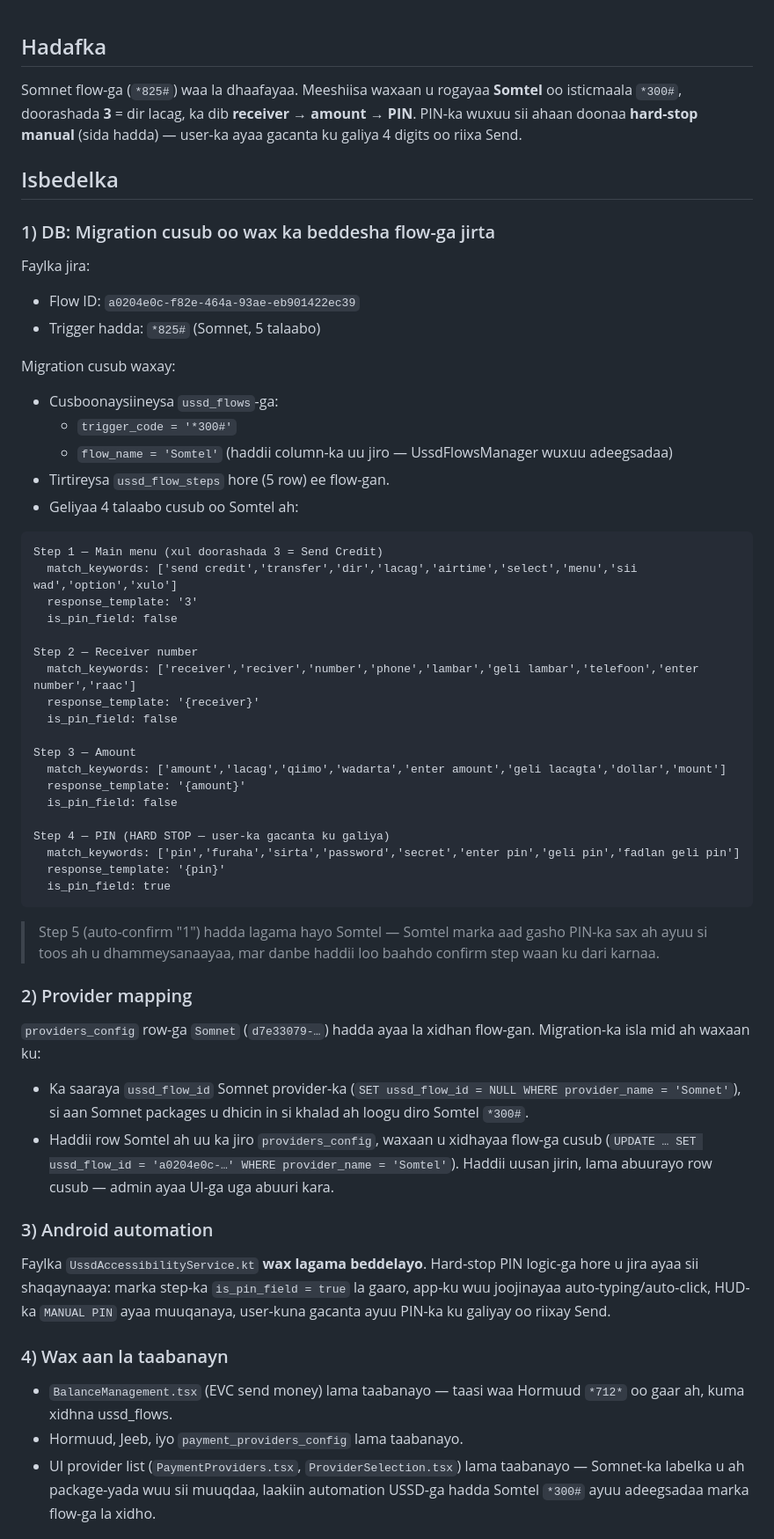
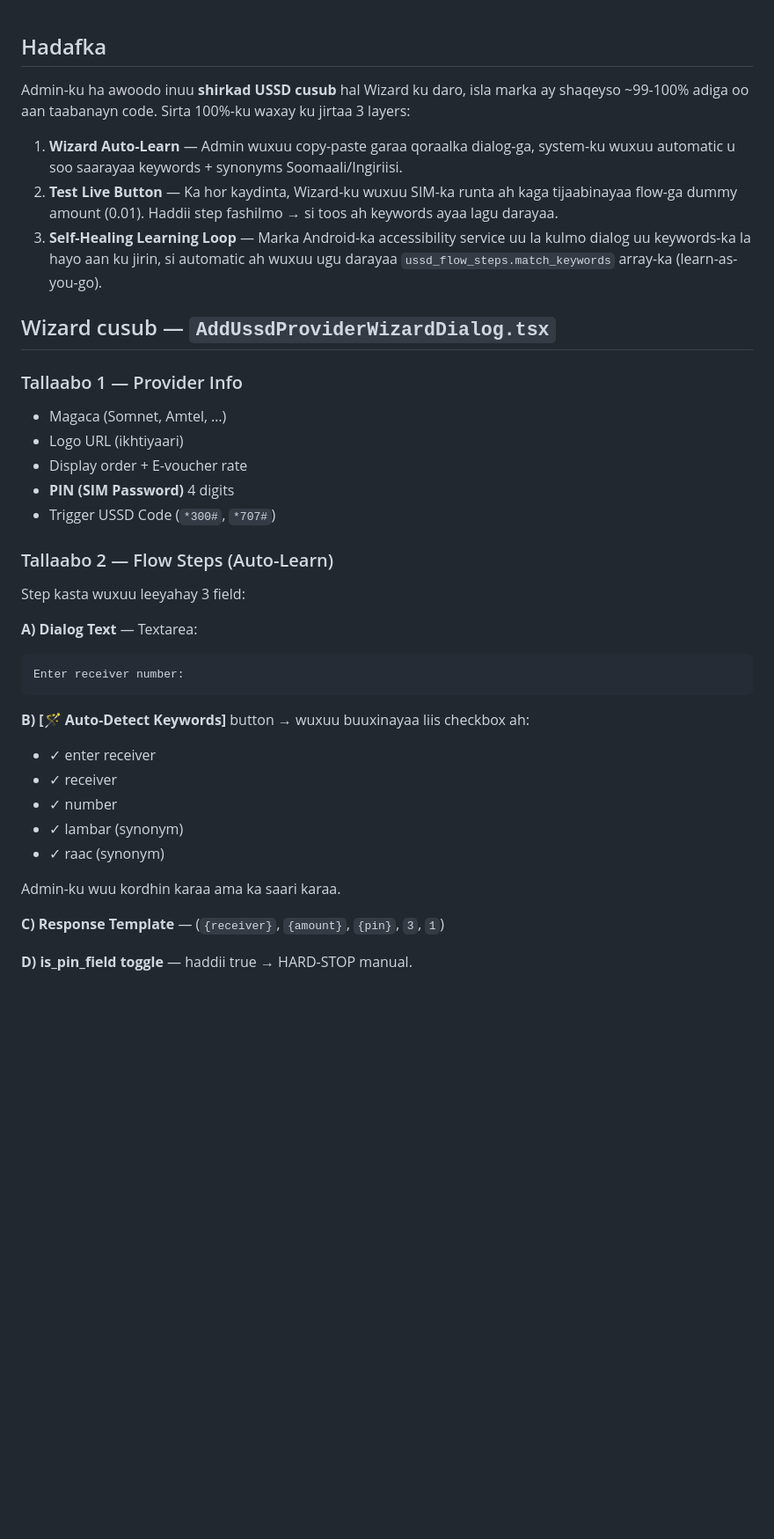
Before and after one commit to Tabid123/remix-of-iftin-resseler-sax-ah, a Markdown page: .lovable/plan.md, the part around one of its changes. Shown at 88% size. GitHub-like rendering; blank space fills up the shorter version.

````diff
--- a/.lovable/plan.md
+++ b/.lovable/plan.md
@@ -1,56 +1,37 @@
 ## Hadafka
+Admin-ku ha awoodo inuu **shirkad USSD cusub** hal Wizard ku daro, isla marka ay shaqeyso ~99-100% adiga oo aan taabanayn code. Sirta 100%-ku waxay ku jirtaa 3 layers:
 
-Somnet flow-ga (`*825#`) waa la dhaafayaa. Meeshiisa waxaan u rogayaa **Somtel** oo isticmaala `*300#`, doorashada **3** = dir lacag, ka dib **receiver → amount → PIN**. PIN-ka wuxuu sii ahaan doonaa **hard-stop manual** (sida hadda) — user-ka ayaa gacanta ku galiya 4 digits oo riixa Send.
+1. **Wizard Auto-Learn** — Admin wuxuu copy-paste garaa qoraalka dialog-ga, system-ku wuxuu automatic u soo saarayaa keywords + synonyms Soomaali/Ingiriisi.
+2. **Test Live Button** — Ka hor kaydinta, Wizard-ku wuxuu SIM-ka runta ah kaga tijaabinayaa flow-ga dummy amount (0.01). Haddii step fashilmo → si toos ah keywords ayaa lagu darayaa.
+3. **Self-Healing Learning Loop** — Marka Android-ka accessibility service uu la kulmo dialog uu keywords-ka la hayo aan ku jirin, si automatic ah wuxuu ugu darayaa `ussd_flow_steps.match_keywords` array-ka (learn-as-you-go).
 
-## Isbedelka
+## Wizard cusub — `AddUssdProviderWizardDialog.tsx`
 
-### 1) DB: Migration cusub oo wax ka beddesha flow-ga jirta
+### Tallaabo 1 — Provider Info
+- Magaca (Somnet, Amtel, …)
+- Logo URL (ikhtiyaari)
+- Display order + E-voucher rate
+- **PIN (SIM Password)** 4 digits
+- Trigger USSD Code (`*300#`, `*707#`)
 
-Faylka jira:
-- Flow ID: `a0204e0c-f82e-464a-93ae-eb901422ec39`
-- Trigger hadda: `*825#` (Somnet, 5 talaabo)
+### Tallaabo 2 — Flow Steps (Auto-Learn)
+Step kasta wuxuu leeyahay 3 field:
 
-Migration cusub waxay:
-- Cusboonaysiineysa `ussd_flows`-ga:
-  - `trigger_code = '*300#'`
-  - `flow_name = 'Somtel'` (haddii column-ka uu jiro — UssdFlowsManager wuxuu adeegsadaa)
-- Tirtireysa `ussd_flow_steps` hore (5 row) ee flow-gan.
-- Geliyaa 4 talaabo cusub oo Somtel ah:
-
-```text
-Step 1 — Main menu (xul doorashada 3 = Send Credit)
-  match_keywords: ['send credit','transfer','dir','lacag','airtime','select','menu','sii wad','option','xulo']
-  response_template: '3'
-  is_pin_field: false
-
-Step 2 — Receiver number
-  match_keywords: ['receiver','reciver','number','phone','lambar','geli lambar','telefoon','enter number','raac']
-  response_template: '{receiver}'
-  is_pin_field: false
-
-Step 3 — Amount
-  match_keywords: ['amount','lacag','qiimo','wadarta','enter amount','geli lacagta','dollar','mount']
-  response_template: '{amount}'
-  is_pin_field: false
-
-Step 4 — PIN (HARD STOP — user-ka gacanta ku galiya)
-  match_keywords: ['pin','furaha','sirta','password','secret','enter pin','geli pin','fadlan geli pin']
-  response_template: '{pin}'
-  is_pin_field: true
+**A) Dialog Text** — Textarea:
+```
+Enter receiver number:
 ```
 
-> Step 5 (auto-confirm "1") hadda lagama hayo Somtel — Somtel marka aad gasho PIN-ka sax ah ayuu si toos ah u dhammeysanaayaa, mar danbe haddii loo baahdo confirm step waan ku dari karnaa.
+**B) [🪄 Auto-Detect Keywords]** button → wuxuu buuxinayaa liis checkbox ah:
+- ✓ enter receiver
+- ✓ receiver
+- ✓ number
+- ✓ lambar (synonym)
+- ✓ raac (synonym)
 
-### 2) Provider mapping
-`providers_config` row-ga `Somnet` (`d7e33079-…`) hadda ayaa la xidhan flow-gan. Migration-ka isla mid ah waxaan ku:
-- Ka saaraya `ussd_flow_id` Somnet provider-ka (`SET ussd_flow_id = NULL WHERE provider_name = 'Somnet'`), si aan Somnet packages u dhicin in si khalad ah loogu diro Somtel `*300#`.
-- Haddii row Somtel ah uu ka jiro `providers_config`, waxaan u xidhayaa flow-ga cusub (`UPDATE … SET ussd_flow_id = 'a0204e0c-…' WHERE provider_name = 'Somtel'`). Haddii uusan jirin, lama abuurayo row cusub — admin ayaa UI-ga uga abuuri kara.
+Admin-ku wuu kordhin karaa ama ka saari karaa.
 
-### 3) Android automation
-Faylka `UssdAccessibilityService.kt` **wax lagama beddelayo**. Hard-stop PIN logic-ga hore u jira ayaa sii shaqaynaaya: marka step-ka `is_pin_field = true` la gaaro, app-ku wuu joojinayaa auto-typing/auto-click, HUD-ka `MANUAL PIN` ayaa muuqanaya, user-kuna gacanta ayuu PIN-ka ku galiyay oo riixay Send.
+**C) Response Template** — (`{receiver}`, `{amount}`, `{pin}`, `3`, `1`)
 
-### 4) Wax aan la taabanayn
-- `BalanceManagement.tsx` (EVC send money) lama taabanayo — taasi waa Hormuud `*712*` oo gaar ah, kuma xidhna ussd_flows.
-- Hormuud, Jeeb, iyo `payment_providers_config` lama taabanayo.
-- UI provider list (`PaymentProviders.tsx`, `ProviderSelection.tsx`) lama taabanayo — Somnet-ka labelka u ah package-yada wuu sii muuqdaa, laakiin automation USSD-ga hadda Somtel `*300#` ayuu adeegsadaa marka flow-ga la xidho.
+**D) is_pin_field toggle** — haddii true → HARD-STOP manual.
 
````
Also changed, not shown: other parts of .lovable/plan.md (+97 -8 lines).
